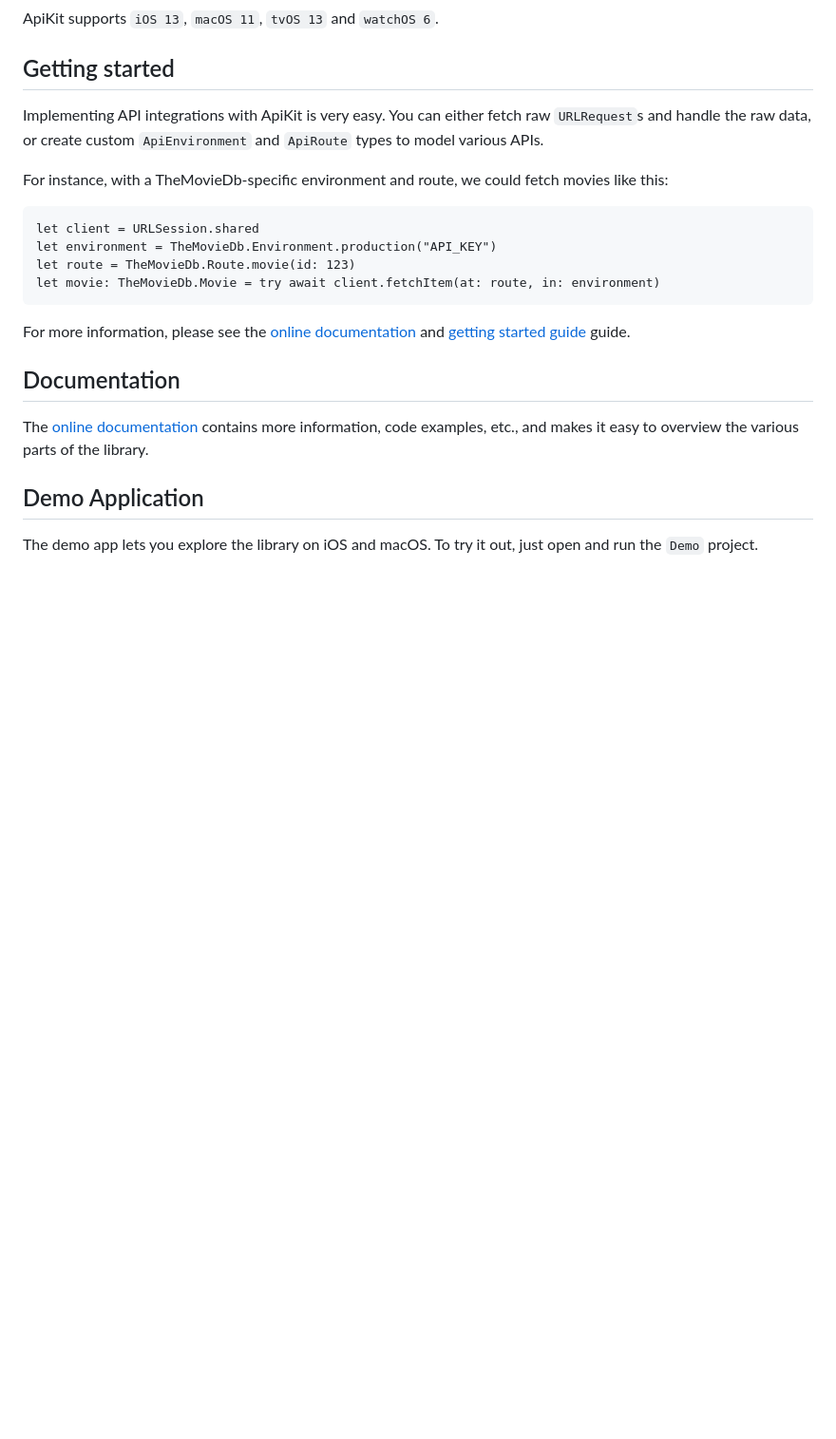
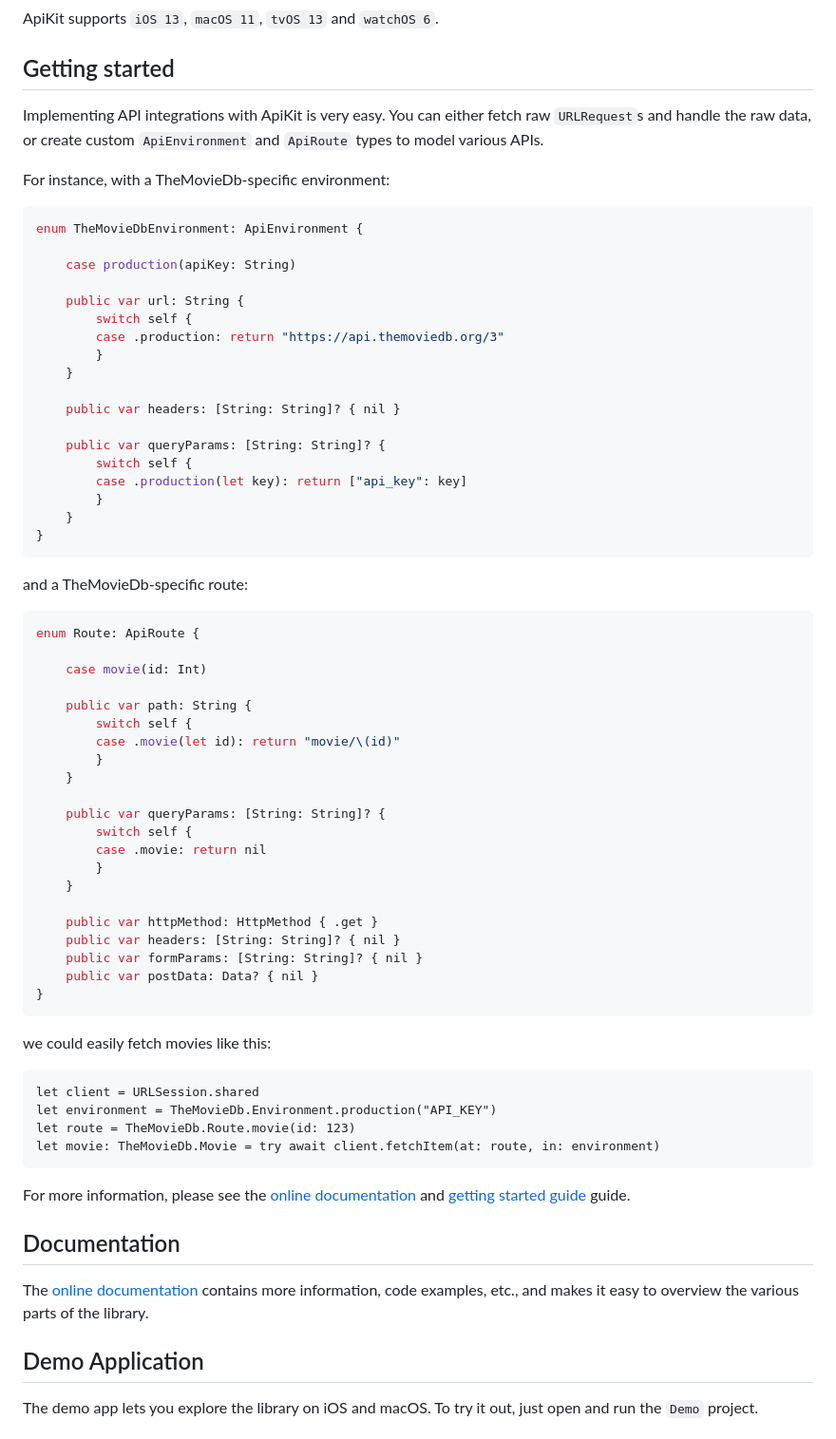
Before and after one commit to danielsaidi/ApiKit, a Markdown page: README.md, the part around the change printed below. Shown: that part at 95% size. GitHub-like rendering; blank space fills up the shorter version.

Commit message:
Update documentation

````diff
--- a/README.md
+++ b/README.md
@@ -45,7 +49,56 @@ ApiKit supports `iOS 13`, `macOS 11`, `tvOS 13` and `watchOS 6`.
 
 Implementing API integrations with ApiKit is very easy. You can either fetch raw `URLRequest`s and handle the raw data, or create custom `ApiEnvironment` and `ApiRoute` types to model various APIs.
 
-For instance, with a TheMovieDb-specific environment and route, we could fetch movies like this:
+For instance, with a TheMovieDb-specific environment:
+
+```swift
+enum TheMovieDbEnvironment: ApiEnvironment {
+
+    case production(apiKey: String)
+
+    public var url: String {
+        switch self {
+        case .production: return "https://api.themoviedb.org/3"
+        }
+    }
+
+    public var headers: [String: String]? { nil }
+
+    public var queryParams: [String: String]? {
+        switch self {
+        case .production(let key): return ["api_key": key]
+        }
+    }
+}
+```
+
+and a TheMovieDb-specific route:
+
+```swift
+enum Route: ApiRoute {
+
+    case movie(id: Int)
+
+    public var path: String {
+        switch self {
+        case .movie(let id): return "movie/\(id)"
+        }
+    }
+
+    public var queryParams: [String: String]? {
+        switch self {
+        case .movie: return nil
+        }
+    }
+
+    public var httpMethod: HttpMethod { .get }
+    public var headers: [String: String]? { nil }
+    public var formParams: [String: String]? { nil }
+    public var postData: Data? { nil }
+}
+```
+
+we could easily fetch movies like this:
 
 ```
 let client = URLSession.shared
````
Also changed, not shown: other parts of README.md (+6 -2 lines), 2 other files.
